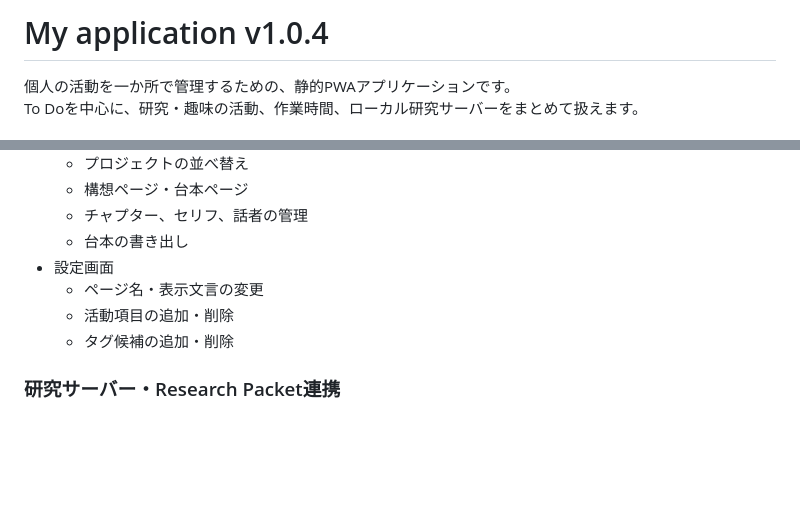
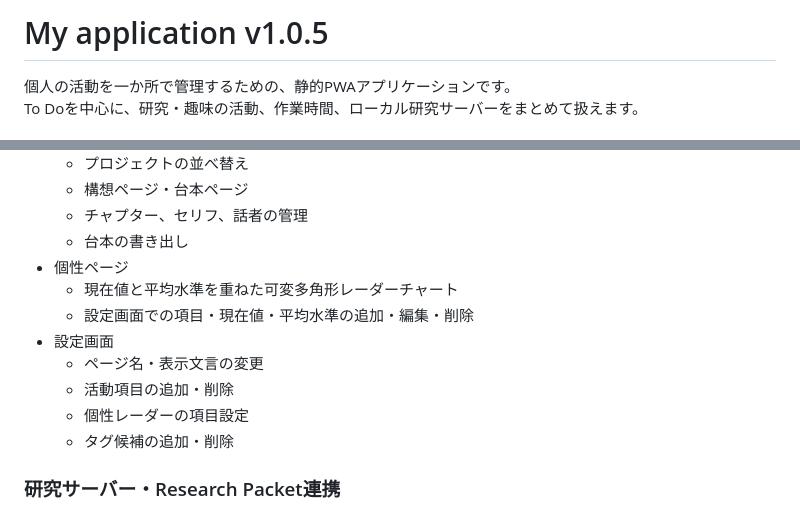
Before and after one commit to chochokun07/my-application, a Markdown page: README.md, 2 parts joined by grey strips. Rendered like a GitHub page; blank space fills up the shorter version.

Commit message:
docs: describe personality radar chart

```diff
--- a/README.md
+++ b/README.md
@@ -1,4 +1,4 @@
-# My application v1.0.4
+# My application v1.0.5
 
 個人の活動を一か所で管理するための、静的PWAアプリケーションです。
 To Doを中心に、研究・趣味の活動、作業時間、ローカル研究サーバーをまとめて扱えます。
@@ -61,9 +61,13 @@ To Doを中心に、研究・趣味の活動、作業時間、ローカル研究
   - 構想ページ・台本ページ
   - チャプター、セリフ、話者の管理
   - 台本の書き出し
+- 個性ページ
+  - 現在値と平均水準を重ねた可変多角形レーダーチャート
+  - 設定画面での項目・現在値・平均水準の追加・編集・削除
 - 設定画面
   - ページ名・表示文言の変更
   - 活動項目の追加・削除
+  - 個性レーダーの項目設定
   - タグ候補の追加・削除
 
 ### 研究サーバー・Research Packet連携
```
